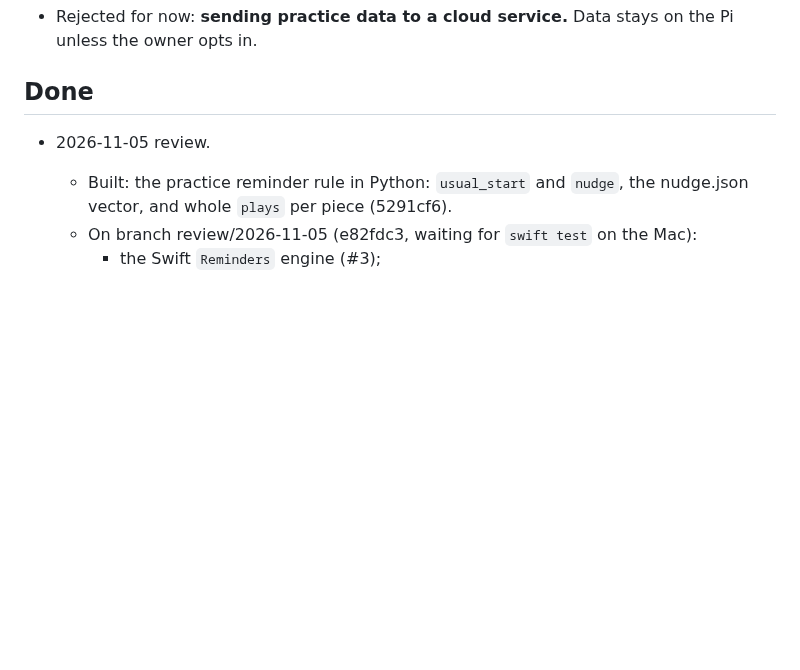
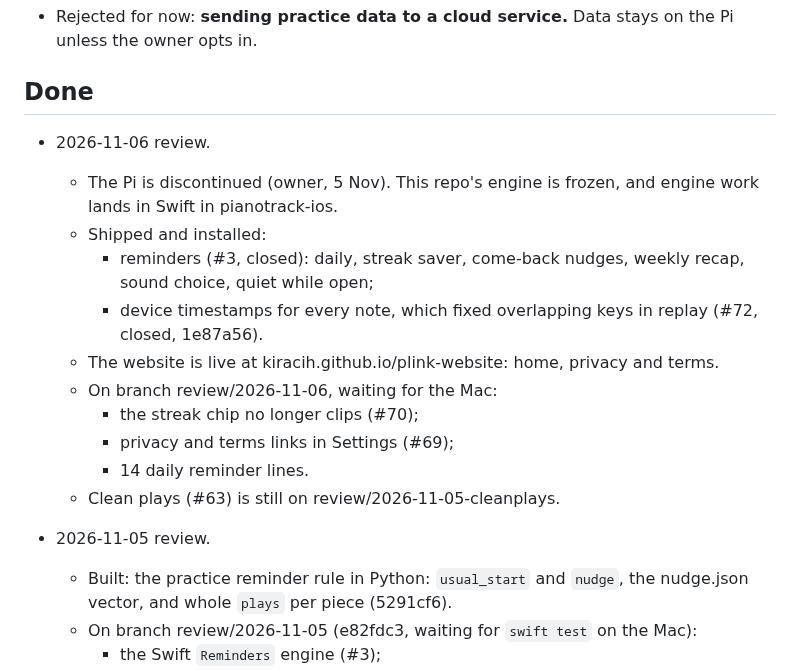
Before and after one commit to kiracih/pianotrack, a Markdown page: docs/ROADMAP.md, the part around the change. GitHub-like rendering; blank space fills up the shorter version.

Commit message:
Roadmap: 6 Nov review (Pi discontinued, reminders and #72 shipped, site live)
Co-Authored-By: Claude Opus 5.5 <noreply@anthropic.com>
Claude-Session: https://claude.ai/code/session_01XCCUDBuyTevP1K1S3AtivC

```diff
--- a/docs/ROADMAP.md
+++ b/docs/ROADMAP.md
@@ -398,6 +398,17 @@ GitHub under MIT since 2026-10-20, which counts as prior disclosure for a patent
 
 ## Done
 
+- 2026-11-06 review.
+  - The Pi is discontinued (owner, 5 Nov). This repo's engine is frozen, and engine work lands in Swift in pianotrack-ios.
+  - Shipped and installed:
+    - reminders (#3, closed): daily, streak saver, come-back nudges, weekly recap, sound choice, quiet while open;
+    - device timestamps for every note, which fixed overlapping keys in replay (#72, closed, 1e87a56).
+  - The website is live at kiracih.github.io/plink-website: home, privacy and terms.
+  - On branch review/2026-11-06, waiting for the Mac:
+    - the streak chip no longer clips (#70);
+    - privacy and terms links in Settings (#69);
+    - 14 daily reminder lines.
+  - Clean plays (#63) is still on review/2026-11-05-cleanplays.
 - 2026-11-05 review.
   - Built: the practice reminder rule in Python: `usual_start` and `nudge`, the nudge.json vector, and whole `plays` per piece (5291cf6).
   - On branch review/2026-11-05 (e82fdc3, waiting for `swift test` on the Mac):
```
